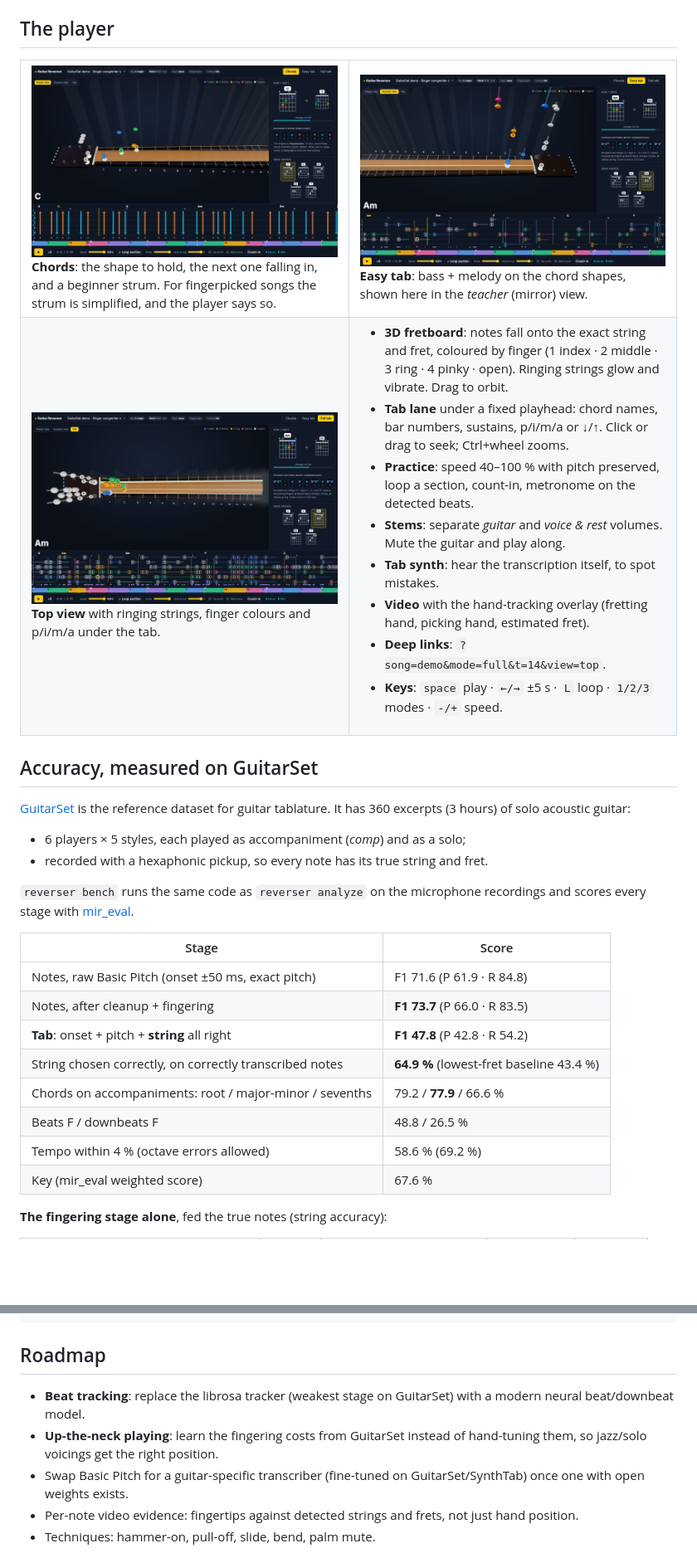
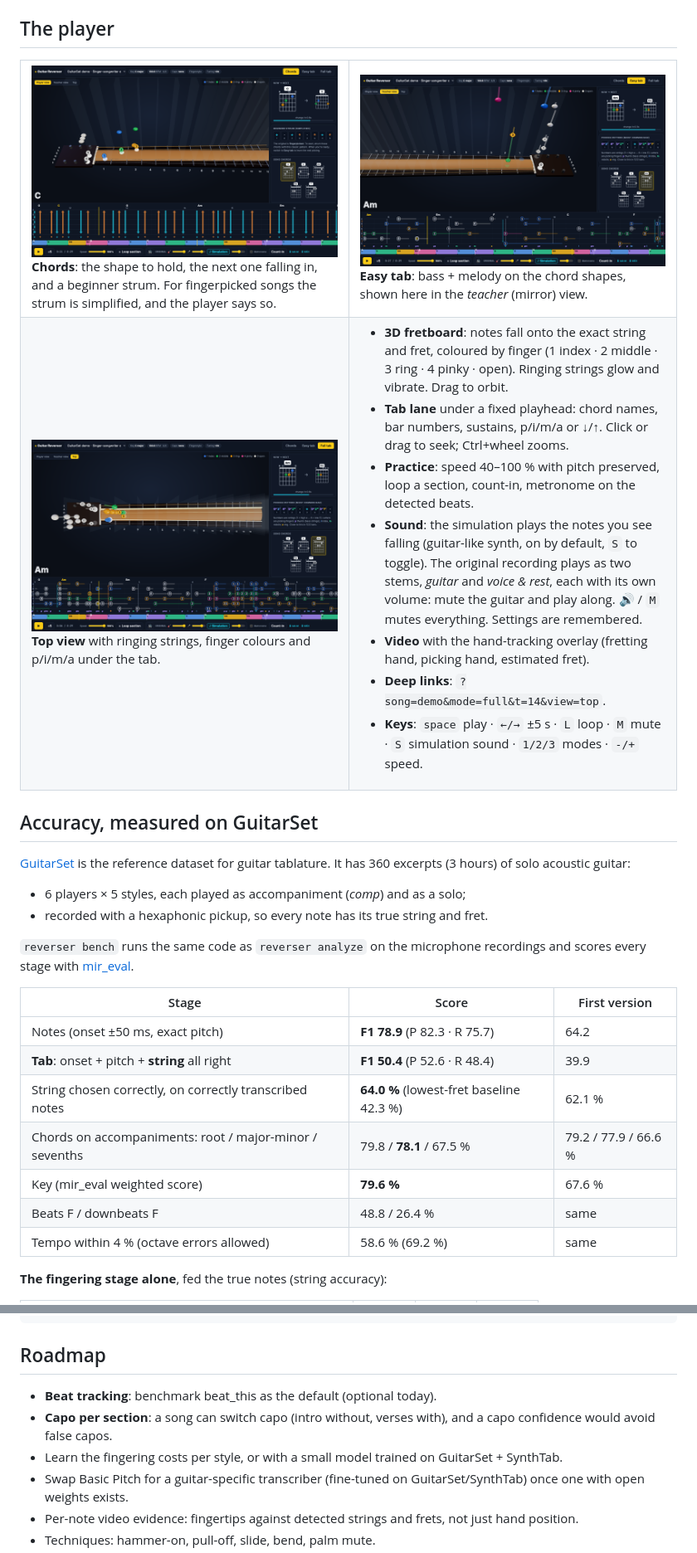
Before and after one commit to Crypto-Corp/guitar-reverser, a Markdown page: README.md, 2 parts joined by grey strips. Shown at 83% size. GitHub-like rendering; pictures changed too: docs/screens/chords.png, docs/screens/easy-teacher.png, docs/screens/top-view.png; blank space fills up the shorter version.

Commit message:
docs: accuracy methods, before/after scores and a real-video check
Co-Authored-By: Claude Opus 5.5 <noreply@anthropic.com>

```diff
--- a/README.md
+++ b/README.md
@@ -118,11 +124,10 @@ Analysed songs stay on your machine: `web/public/songs/` and `work/` are git-ign
 - **3D fretboard**: notes fall onto the exact string and fret, coloured by finger (1 index · 2 middle · 3 ring · 4 pinky · open). Ringing strings glow and vibrate. Drag to orbit.
 - **Tab lane** under a fixed playhead: chord names, bar numbers, sustains, p/i/m/a or ↓/↑. Click or drag to seek; Ctrl+wheel zooms.
 - **Practice**: speed 40–100 % with pitch preserved, loop a section, count-in, metronome on the detected beats.
-- **Stems**: separate *guitar* and *voice & rest* volumes. Mute the guitar and play along.
-- **Tab synth**: hear the transcription itself, to spot mistakes.
+- **Sound**: the simulation plays the notes you see falling (guitar-like synth, on by default, `S` to toggle). The original recording plays as two stems, *guitar* and *voice & rest*, each with its own volume: mute the guitar and play along. 🔊 / `M` mutes everything. Settings are remembered.
 - **Video** with the hand-tracking overlay (fretting hand, picking hand, estimated fret).
 - **Deep links**: `?song=demo&mode=full&t=14&view=top`.
-- **Keys**: `space` play · `←/→` ±5 s · `L` loop · `1/2/3` modes · `-/+` speed.
+- **Keys**: `space` play · `←/→` ±5 s · `L` loop · `M` mute · `S` simulation sound · `1/2/3` modes · `-/+` speed.
 
 </td>
 </tr>
@@ -137,16 +142,15 @@ Analysed songs stay on your machine: `web/public/songs/` and `work/` are git-ign
 
 `reverser bench` runs the same code as `reverser analyze` on the microphone recordings and scores every stage with [mir_eval](https://github.com/craffel/mir_eval).
 
-| Stage | Score |
-|---|---|
-| Notes, raw Basic Pitch (onset ±50 ms, exact pitch) | F1 71.6 (P 61.9 · R 84.8) |
-| Notes, after cleanup + fingering | **F1 73.7** (P 66.0 · R 83.5) |
-| **Tab**: onset + pitch + **string** all right | **F1 47.8** (P 42.8 · R 54.2) |
-| String chosen correctly, on correctly transcribed notes | **64.9 %** (lowest-fret baseline 43.4 %) |
-| Chords on accompaniments: root / major-minor / sevenths | 79.2 / **77.9** / 66.6 % |
-| Beats F / downbeats F | 48.8 / 26.5 % |
-| Tempo within 4 % (octave errors allowed) | 58.6 % (69.2 %) |
-| Key (mir_eval weighted score) | 67.6 % |
+| Stage | Score | First version |
+|---|---|---|
+| Notes (onset ±50 ms, exact pitch) | **F1 78.9** (P 82.3 · R 75.7) | 64.2 |
+| **Tab**: onset + pitch + **string** all right | **F1 50.4** (P 52.6 · R 48.4) | 39.9 |
+| String chosen correctly, on correctly transcribed notes | **64.0 %** (lowest-fret baseline 42.3 %) | 62.1 % |
+| Chords on accompaniments: root / major-minor / sevenths | 79.8 / **78.1** / 67.5 % | 79.2 / 77.9 / 66.6 % |
+| Key (mir_eval weighted score) | **79.6 %** | 67.6 % |
+| Beats F / downbeats F | 48.8 / 26.4 % | same |
+| Tempo within 4 % (octave errors allowed) | 58.6 % (69.2 %) | same |
 
 **The fingering stage alone**, fed the true notes (string accuracy):
 
@@ -200,8 +230,9 @@ docs/screens/     README screenshots
 
 ## Roadmap
 
-- **Beat tracking**: replace the librosa tracker (weakest stage on GuitarSet) with a modern neural beat/downbeat model.
-- **Up-the-neck playing**: learn the fingering costs from GuitarSet instead of hand-tuning them, so jazz/solo voicings get the right position.
+- **Beat tracking**: benchmark beat_this as the default (optional today).
+- **Capo per section**: a song can switch capo (intro without, verses with), and a capo confidence would avoid false capos.
+- Learn the fingering costs per style, or with a small model trained on GuitarSet + SynthTab.
 - Swap Basic Pitch for a guitar-specific transcriber (fine-tuned on GuitarSet/SynthTab) once one with open weights exists.
 - Per-note video evidence: fingertips against detected strings and frets, not just hand position.
 - Techniques: hammer-on, pull-off, slide, bend, palm mute.
```
Also changed, not shown: other parts of README.md (+48 -16 lines), docs/screens/full-tab.png, 3 other files.
